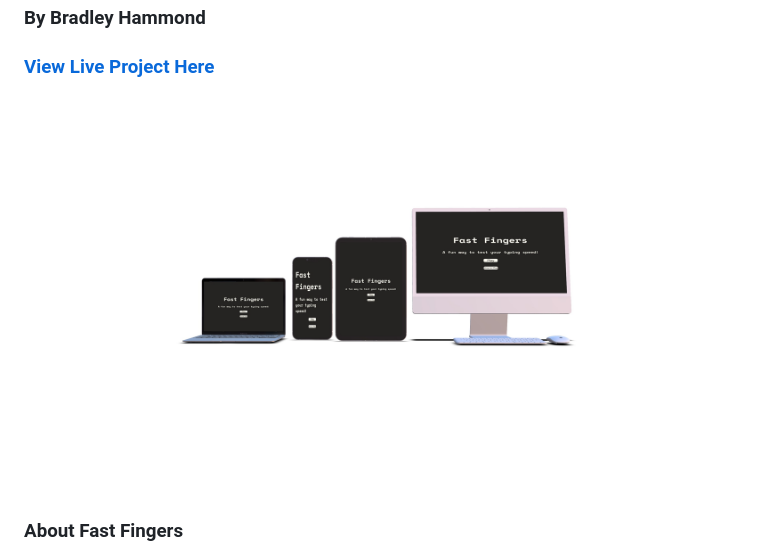
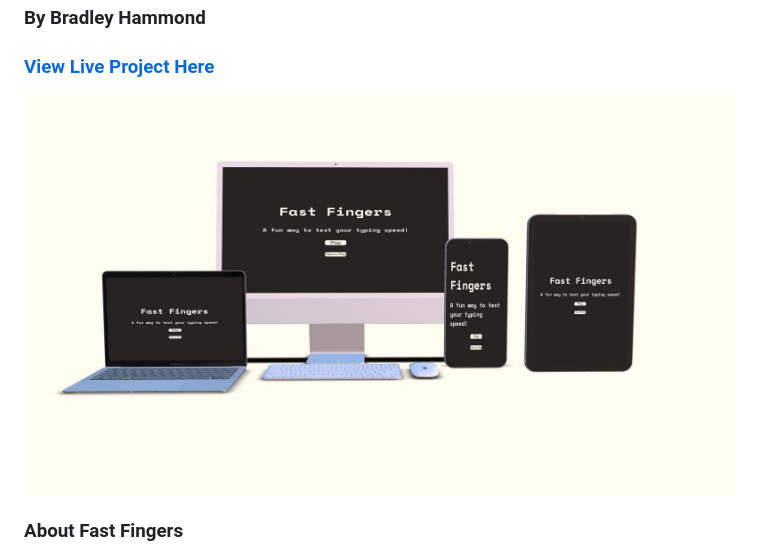
Before and after one commit to Brad-Hammond/Fast-Fingers, a Markdown page: README.md, the part around the change. GitHub-like rendering; pictures changed too: assets/readmeimages/deviceframes-2.0.jpg (added), assets/readmeimages/deviceframesView.jpg (deleted).

Commit message:
Docs: Added new wireframes image.

```diff
--- a/README.md
+++ b/README.md
@@ -6,7 +6,7 @@
 
 ### [View Live Project Here](https://brad-hammond.github.io/Fast-Fingers/)
 
-![Website Designs](assets/readmeimages/deviceframesView.jpg)
+![Website Designs](assets/readmeimages/deviceframes-2.0.jpg)
 
 ### About Fast Fingers
 
```
